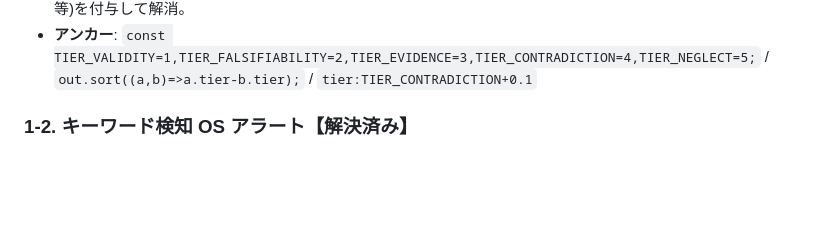
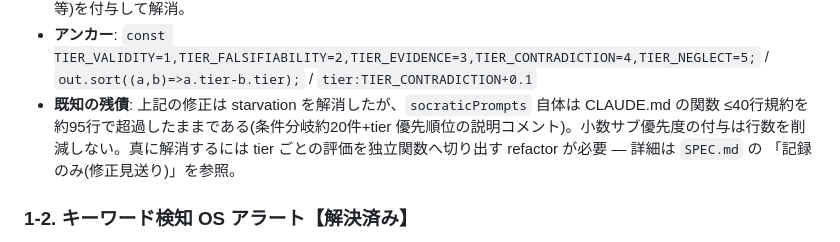
Before and after one commit to shizukutanaka/Neus, a Markdown page: docs/FEATURE-AUDIT.md, the part around the change. GitHub-like rendering; blank space fills up the shorter version.

```diff
--- a/docs/FEATURE-AUDIT.md
+++ b/docs/FEATURE-AUDIT.md
@@ -49,6 +49,11 @@
   保証されない条件に小数のサブ優先度(`TIER_CONTRADICTION+0.1` 等)を付与して解消。
 - **アンカー**: `const TIER_VALIDITY=1,TIER_FALSIFIABILITY=2,TIER_EVIDENCE=3,TIER_CONTRADICTION=4,TIER_NEGLECT=5;` /
   `out.sort((a,b)=>a.tier-b.tier);` / `tier:TIER_CONTRADICTION+0.1`
+- **既知の残債**: 上記の修正は starvation を解消したが、`socraticPrompts` 自体は
+  CLAUDE.md の関数 ≤40行規約を約95行で超過したままである(条件分岐約20件+tier
+  優先順位の説明コメント)。小数サブ優先度の付与は行数を削減しない。真に解消するには
+  tier ごとの評価を独立関数へ切り出す refactor が必要 — 詳細は `SPEC.md` の
+  「記録のみ(修正見送り)」を参照。
 
 ### 1-2. キーワード検知 OS アラート【解決済み】
 
```
Also changed, not shown: SPEC.md (+5 -0 lines).
